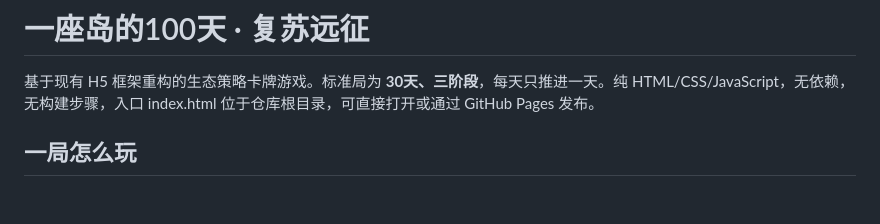
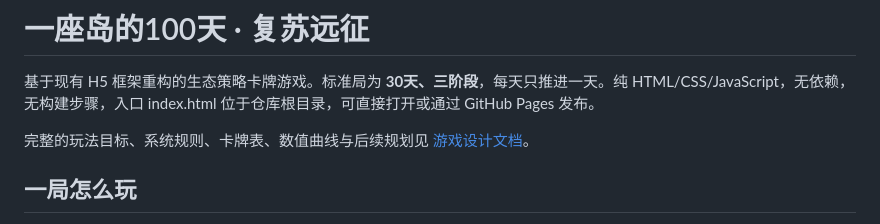
Before and after one commit to howeree/an_island, a Markdown page: README.md, the part around the change. Drawn GitHub-style; blank space fills up the shorter version.

```diff
--- a/README.md
+++ b/README.md
@@ -1,6 +1,8 @@
 # 一座岛的100天 · 复苏远征
 
 基于现有 H5 框架重构的生态策略卡牌游戏。标准局为 **30天、三阶段**，每天只推进一天。纯 HTML/CSS/JavaScript，无依赖，无构建步骤，入口 index.html 位于仓库根目录，可直接打开或通过 GitHub Pages 发布。
+
+完整的玩法目标、系统规则、卡牌表、数值曲线与后续规划见 [游戏设计文档](GAME_DESIGN_DOCUMENT.md)。
 
 ## 一局怎么玩
 
```
Also changed, not shown: GAME_DESIGN_DOCUMENT.md (added, +466 -0 lines).
